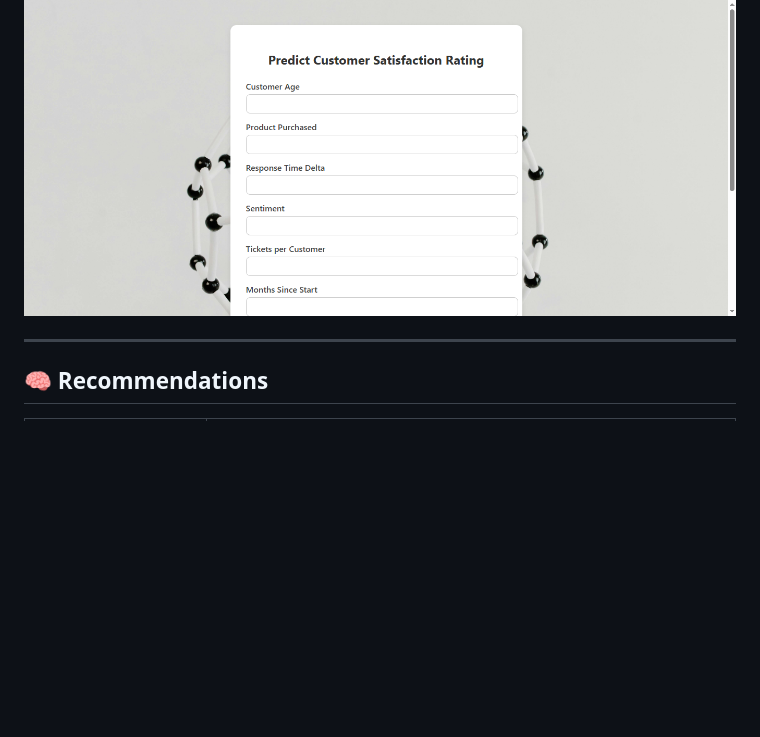
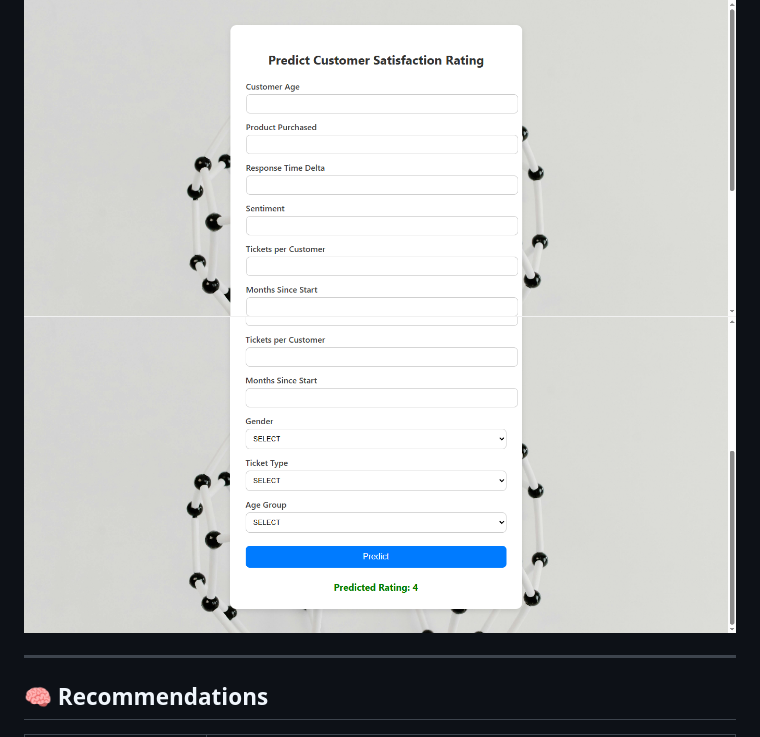
Before and after one commit to Beinghash/Customer-Satisfaction-Prediction, a Markdown page: README.md, the part around the change. Rendered like a GitHub page; blank space fills up the shorter version.

```diff
--- a/README.md
+++ b/README.md
@@ -162,6 +162,7 @@ README.md                                 # Project documentation (this file)
 > **Screenshot:**
 
 ![Customer Satisfaction UI Preview](page_preview.png)
+![Customer Satisfaction UI Preview](page_preview2.png)
 
 
 ---
```
